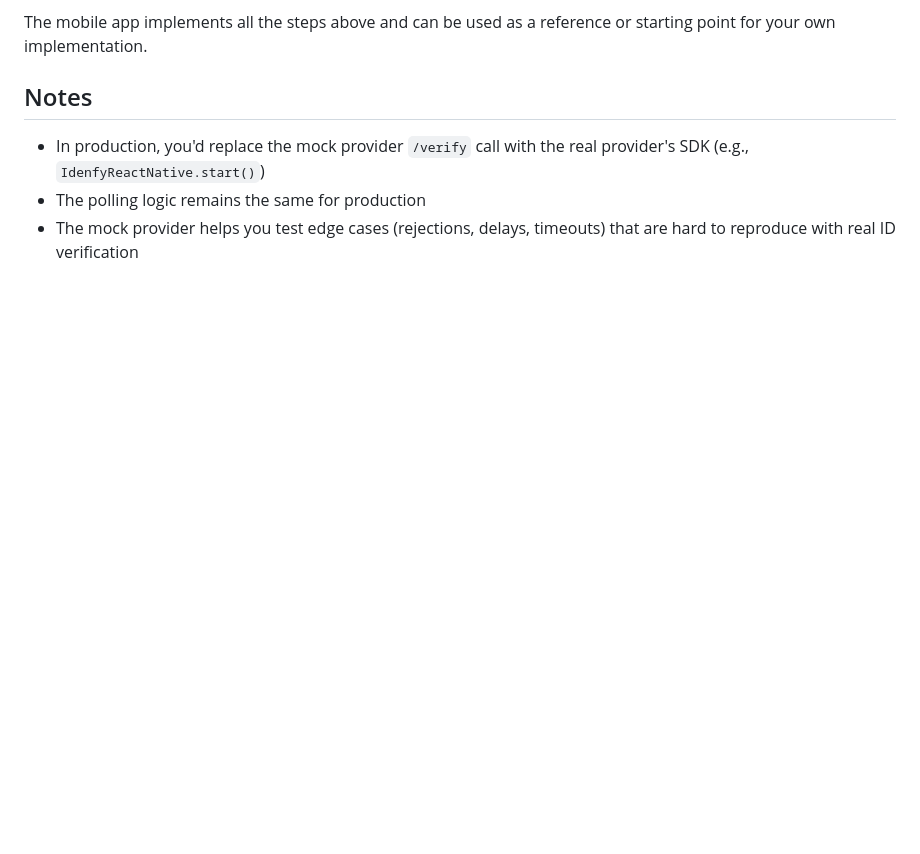
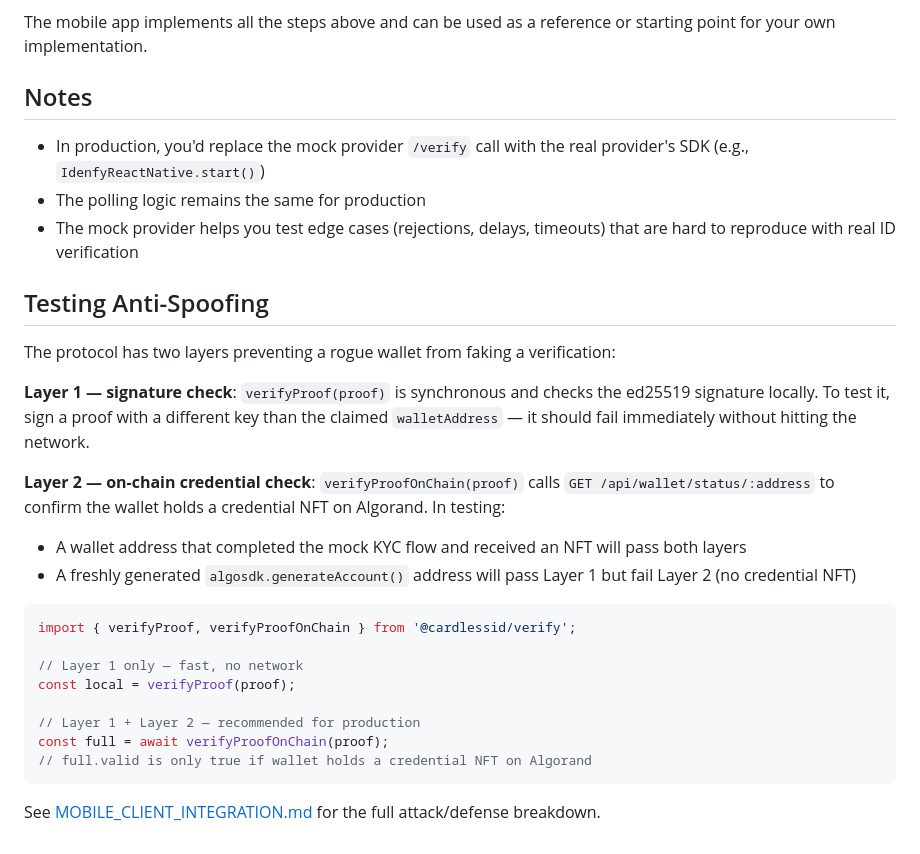
Before and after one commit to djscruggs/cardlessid, a Markdown page: docs/MOBILE_CLIENT_TESTING.md, the part around the change. Rendered like a GitHub page; blank space fills up the shorter version.

````diff
--- a/docs/MOBILE_CLIENT_TESTING.md
+++ b/docs/MOBILE_CLIENT_TESTING.md
@@ -201,3 +201,27 @@ The mobile app implements all the steps above and can be used as a reference or
 - In production, you'd replace the mock provider `/verify` call with the real provider's SDK (e.g., `IdenfyReactNative.start()`)
 - The polling logic remains the same for production
 - The mock provider helps you test edge cases (rejections, delays, timeouts) that are hard to reproduce with real ID verification
+
+## Testing Anti-Spoofing
+
+The protocol has two layers preventing a rogue wallet from faking a verification:
+
+**Layer 1 — signature check**: `verifyProof(proof)` is synchronous and checks the ed25519 signature locally. To test it, sign a proof with a different key than the claimed `walletAddress` — it should fail immediately without hitting the network.
+
+**Layer 2 — on-chain credential check**: `verifyProofOnChain(proof)` calls `GET /api/wallet/status/:address` to confirm the wallet holds a credential NFT on Algorand. In testing:
+
+- A wallet address that completed the mock KYC flow and received an NFT will pass both layers
+- A freshly generated `algosdk.generateAccount()` address will pass Layer 1 but fail Layer 2 (no credential NFT)
+
+```typescript
+import { verifyProof, verifyProofOnChain } from '@cardlessid/verify';
+
+// Layer 1 only — fast, no network
+const local = verifyProof(proof);
+
+// Layer 1 + Layer 2 — recommended for production
+const full = await verifyProofOnChain(proof);
+// full.valid is only true if wallet holds a credential NFT on Algorand
+```
+
+See [MOBILE_CLIENT_INTEGRATION.md](./MOBILE_CLIENT_INTEGRATION.md#anti-spoofing-architecture) for the full attack/defense breakdown.
````
Also changed, not shown: docs/MOBILE_CLIENT_INTEGRATION.md (+44 -0 lines), sdk/WALLET_README.md (+47 -0 lines).
